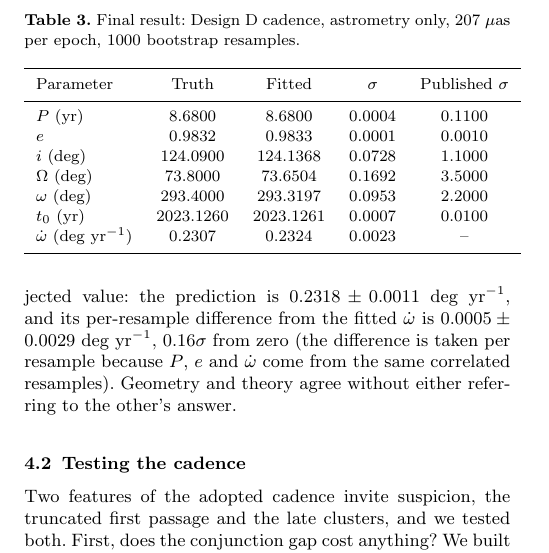
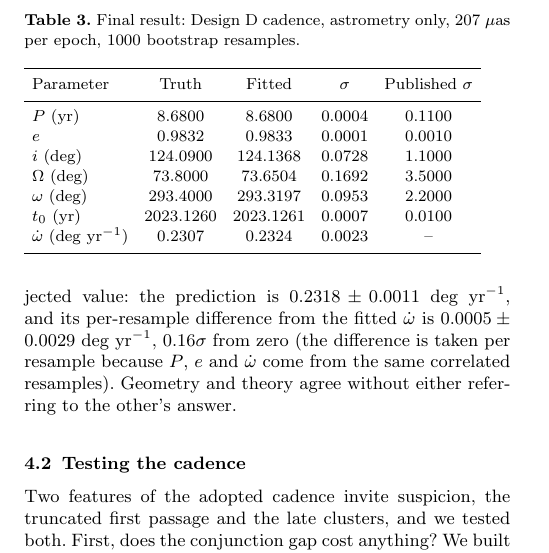
Before and after one commit to jcatanza/s301-schwarzschild-precession, a LaTeX paper (article.tex): part of one column of page 5 of 10, cut so that both start at the same text. Compiled offline with pdfLaTeX; a LaTeX package or settings file that is missing is left out.

Commit message:
Table 3: tighter column padding to clear the last overfull box
Co-Authored-By: Claude Fable 5.1 <noreply@anthropic.com>

```diff
--- a/article.tex
+++ b/article.tex
@@ -168,9 +168,9 @@ If GRAVITY+ reaches its forecast precision (\precisionForecastUas{}~$\mu$as inst
 The fitted $\dot\omega$ is a free parameter, determined by geometry with no reference to equation~(\ref{eq:precession}). As a check, for each bootstrap resample we evaluate that formula on the resample's own fitted $(P, e)$, still blind to any published or injected value: the prediction is $\fitPnFromFitMean \pm \fitPnFromFitSigma$~deg~yr$^{-1}$, and its per-resample difference from the fitted $\dot\omega$ is $\fitPnDiffMean \pm \fitPnDiffSigma$~deg~yr$^{-1}$, \fitPnDiffNsigma{}$\sigma$ from zero (the difference is taken per resample because $P$, $e$ and $\dot\omega$ come from the same correlated resamples). Geometry and theory agree without either referring to the other's answer.
 
 \begin{table}
-\small
 \caption{Final result: Design D cadence, astrometry only, \campaignAstrometryUas{}~$\mu$as per epoch, \fitNBootstrap{} bootstrap resamples.}
 \label{tab:finalfit}
+\setlength{\tabcolsep}{4pt}
 \begin{tabular}{lcccc}
 \hline
 Parameter & Truth & Fitted & $\sigma$ & Published $\sigma$ \\
```
Also changed, not shown: arxiv/article.tex (+1 -1 lines), 1 other file.
